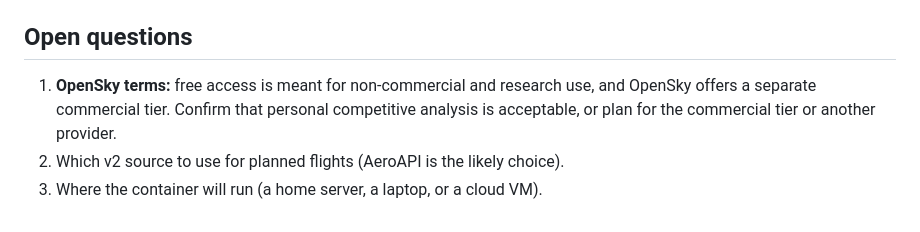
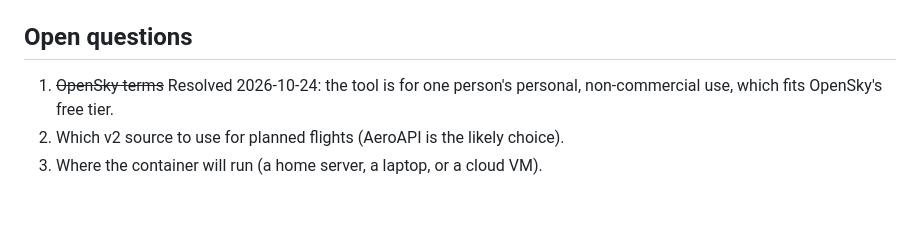
Before and after one commit to A-Krau/charter_trip_check, a Markdown page: docs/requirements.md, the part around the change. GitHub-like rendering.

Commit message:
Resolve OpenSky terms question: personal non-commercial use
Co-Authored-By: Claude Opus 5.5 (1M context) <noreply@anthropic.com>
Claude-Session: https://claude.ai/code/session_01KEfWkeGfJyaaz8msrVoz87

```diff
--- a/docs/requirements.md
+++ b/docs/requirements.md
@@ -99,9 +99,7 @@ repeat competitors on a route over weeks or months.
 
 ## Open questions
 
-1. **OpenSky terms:** free access is meant for non-commercial and research use,
-   and OpenSky offers a separate commercial tier. Confirm that personal
-   competitive analysis is acceptable, or plan for the commercial tier or
-   another provider.
+1. ~~OpenSky terms~~ Resolved 2026-10-24: the tool is for one person's
+   personal, non-commercial use, which fits OpenSky's free tier.
 2. Which v2 source to use for planned flights (AeroAPI is the likely choice).
 3. Where the container will run (a home server, a laptop, or a cloud VM).
```
